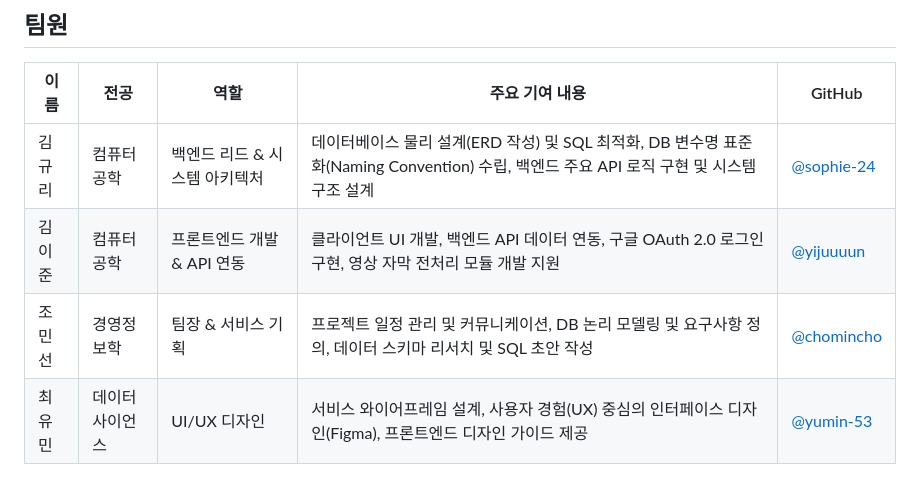
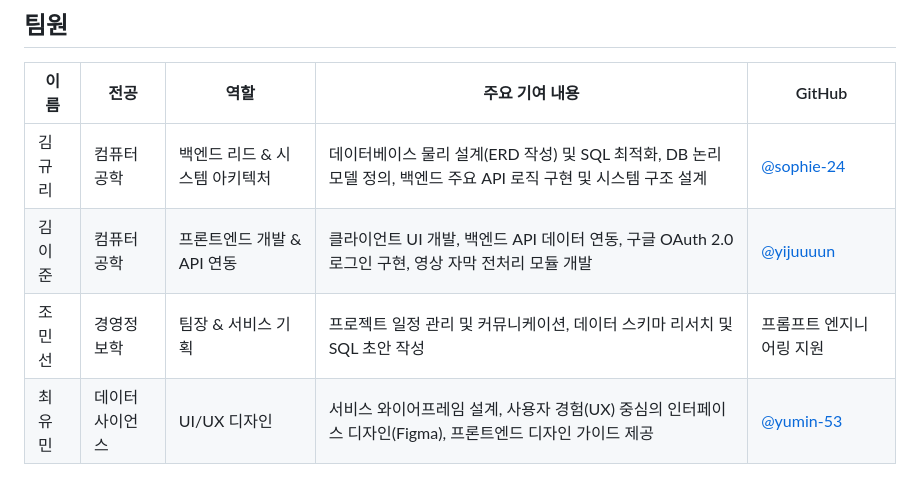
Before and after one commit to sophie-24/SWproject-Team2-m, a Markdown page: README.md, the part around the change. GitHub-like rendering.

Commit message:
Revise team member details in README
Updated team member contributions and roles.

```diff
--- a/README.md
+++ b/README.md
@@ -11,9 +11,9 @@ Tubify는 사용자가 직접 하트한 관심 토픽을 AI가 분석해 광고
 
 | 이름 | 전공 | 역할 | 주요 기여 내용 | GitHub |
 |------|------|------|---------------|--------|
-| 김규리 | 컴퓨터공학 | 백엔드 리드 & 시스템 아키텍처 | 데이터베이스 물리 설계(ERD 작성) 및 SQL 최적화, DB 변수명 표준화(Naming Convention) 수립, 백엔드 주요 API 로직 구현 및 시스템 구조 설계 | [@sophie-24](https://github.com/sophie-24) |
-| 김이준 | 컴퓨터공학 | 프론트엔드 개발 & API 연동 | 클라이언트 UI 개발, 백엔드 API 데이터 연동, 구글 OAuth 2.0 로그인 구현, 영상 자막 전처리 모듈 개발 지원 | [@yijuuuun](https://github.com/yijuuuun) |
-| 조민선 | 경영정보학 | 팀장 & 서비스 기획 | 프로젝트 일정 관리 및 커뮤니케이션, DB 논리 모델링 및 요구사항 정의, 데이터 스키마 리서치 및 SQL 초안 작성 | [@chomincho](https://github.com/chomincho) |
+| 김규리 | 컴퓨터공학 | 백엔드 리드 & 시스템 아키텍처 | 데이터베이스 물리 설계(ERD 작성) 및 SQL 최적화, DB 논리 모델 정의, 백엔드 주요 API 로직 구현 및 시스템 구조 설계 | [@sophie-24](https://github.com/sophie-24) |
+| 김이준 | 컴퓨터공학 | 프론트엔드 개발 & API 연동 | 클라이언트 UI 개발, 백엔드 API 데이터 연동, 구글 OAuth 2.0 로그인 구현, 영상 자막 전처리 모듈 개발 | [@yijuuuun](https://github.com/yijuuuun) |
+| 조민선 | 경영정보학 | 팀장 & 서비스 기획 | 프로젝트 일정 관리 및 커뮤니케이션, 데이터 스키마 리서치 및 SQL 초안 작성 | 프롬프트 엔지니어링 지원 | [@chomincho](https://github.com/chomincho) |
 | 최유민 | 데이터사이언스 | UI/UX 디자인 | 서비스 와이어프레임 설계, 사용자 경험(UX) 중심의 인터페이스 디자인(Figma), 프론트엔드 디자인 가이드 제공 | [@yumin-53](https://github.com/yumin-53) |
 
 ---
```
